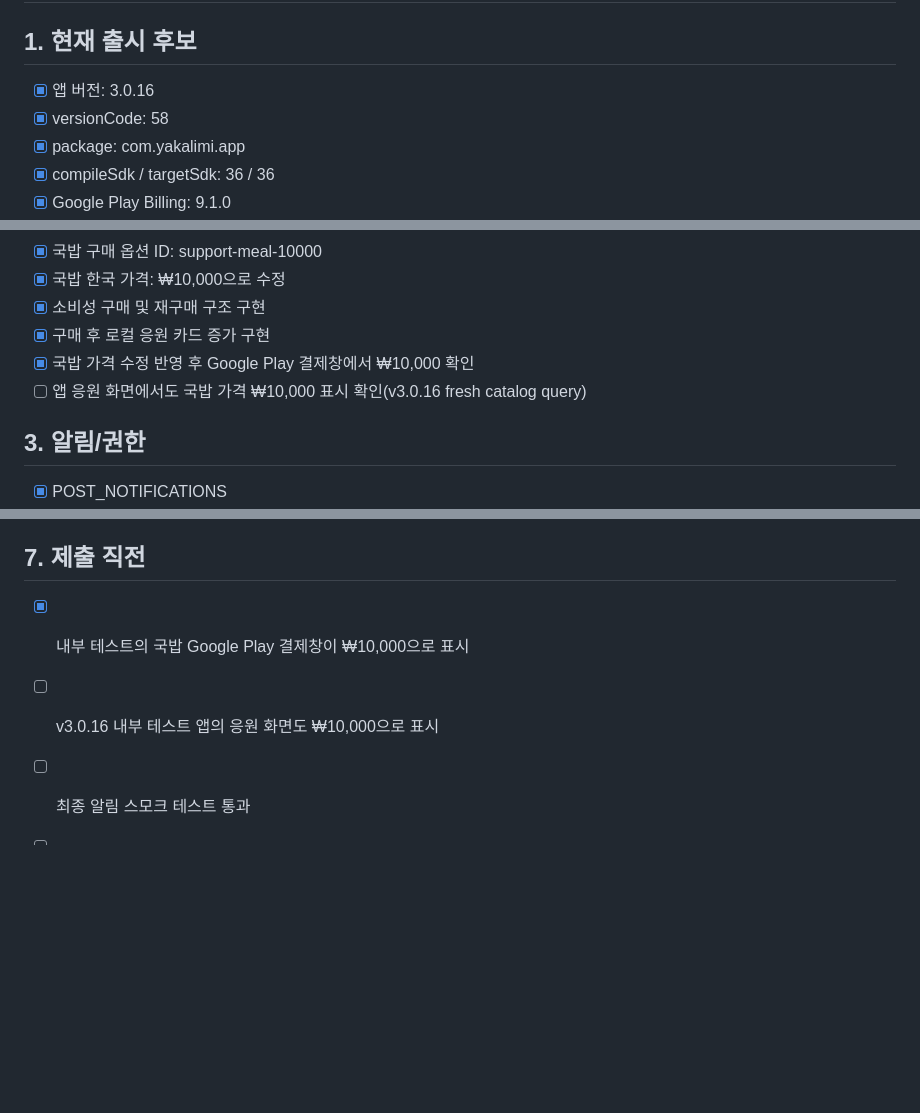
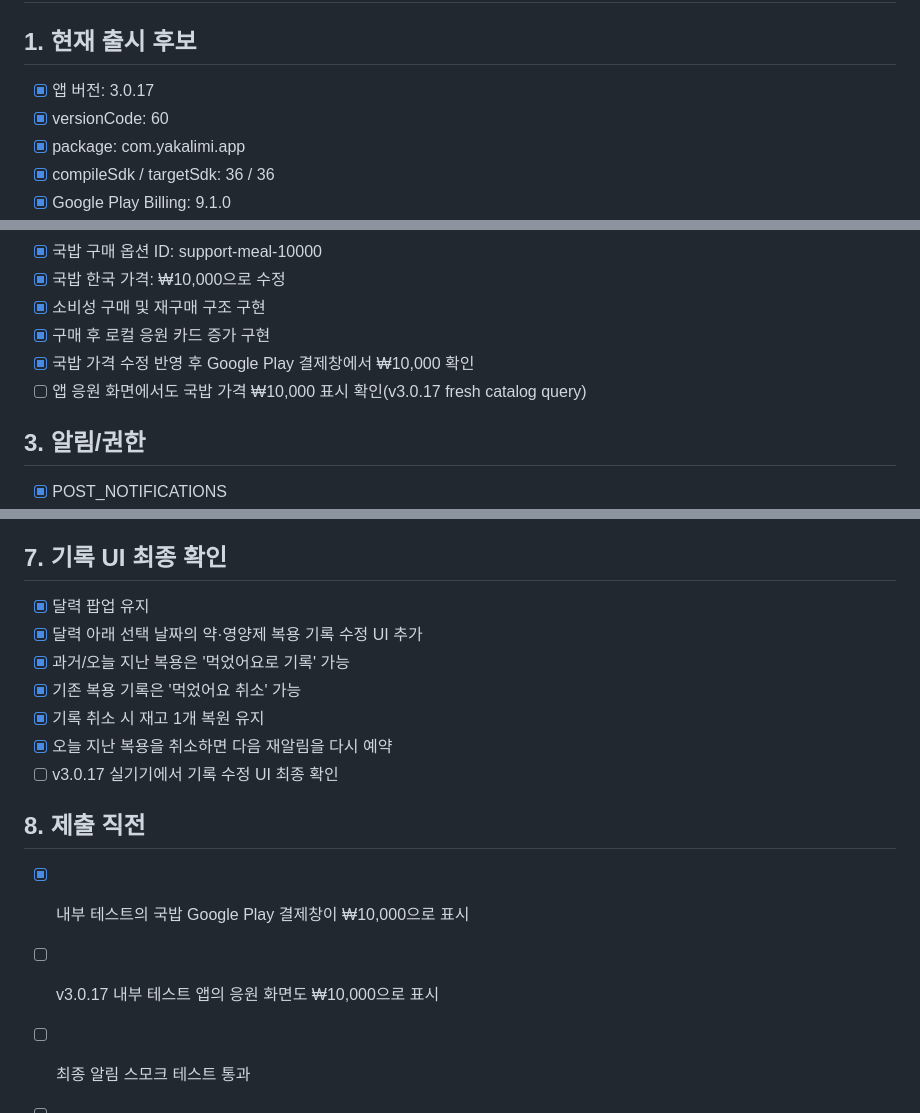
Before and after one commit to songseung88-sys/yak-alimi, a Markdown page: playstore/FINAL_RELEASE_CHECKLIST_2026-10-10_KO.md, 3 parts joined by grey strips. Drawn GitHub-style; blank space fills up the shorter version.

Commit message:
Update final checklist for v3.0.17 history editor

```diff
--- a/playstore/FINAL_RELEASE_CHECKLIST_2026-10-10_KO.md
+++ b/playstore/FINAL_RELEASE_CHECKLIST_2026-10-10_KO.md
@@ -1,8 +1,8 @@
 # 약 알리미 최종 출시 전 체크리스트 — 2026-10-10
 
 ## 1. 현재 출시 후보
-- [x] 앱 버전: 3.0.16
-- [x] versionCode: 58
+- [x] 앱 버전: 3.0.17
+- [x] versionCode: 60
 - [x] package: com.yakalimi.app
 - [x] compileSdk / targetSdk: 36 / 36
 - [x] Google Play Billing: 9.1.0
@@ -34,7 +34,7 @@
 - [x] 소비성 구매 및 재구매 구조 구현
 - [x] 구매 후 로컬 응원 카드 증가 구현
 - [x] 국밥 가격 수정 반영 후 Google Play 결제창에서 ₩10,000 확인
-- [ ] 앱 응원 화면에서도 국밥 가격 ₩10,000 표시 확인(v3.0.16 fresh catalog query)
+- [ ] 앱 응원 화면에서도 국밥 가격 ₩10,000 표시 확인(v3.0.17 fresh catalog query)
 
 ## 3. 알림/권한
 - [x] POST_NOTIFICATIONS
@@ -86,9 +86,18 @@
 - [ ] AdMob 앱의 Play Store 연결은 공개 후 확인
 - [ ] app-ads.txt 준비: 현재 GitHub Pages 프로젝트 경로는 루트 호스팅과 별도 검토 필요
 
-## 7. 제출 직전
+## 7. 기록 UI 최종 확인
+- [x] 달력 팝업 유지
+- [x] 달력 아래 선택 날짜의 약·영양제 복용 기록 수정 UI 추가
+- [x] 과거/오늘 지난 복용은 '먹었어요로 기록' 가능
+- [x] 기존 복용 기록은 '먹었어요 취소' 가능
+- [x] 기록 취소 시 재고 1개 복원 유지
+- [x] 오늘 지난 복용을 취소하면 다음 재알림을 다시 예약
+- [ ] v3.0.17 실기기에서 기록 수정 UI 최종 확인
+
+## 8. 제출 직전
 - [x] 내부 테스트의 국밥 Google Play 결제창이 ₩10,000으로 표시
-- [ ] v3.0.16 내부 테스트 앱의 응원 화면도 ₩10,000으로 표시
+- [ ] v3.0.17 내부 테스트 앱의 응원 화면도 ₩10,000으로 표시
 - [ ] 최종 알림 스모크 테스트 통과
 - [ ] Play Console 대시보드에 미완료/조치 필요 항목 없음
 - [ ] 조직 전환 72시간 이후
```
Also changed, not shown: other parts of playstore/FINAL_RELEASE_CHECKLIST_2026-10-10_KO.md (+1 -1 lines).
